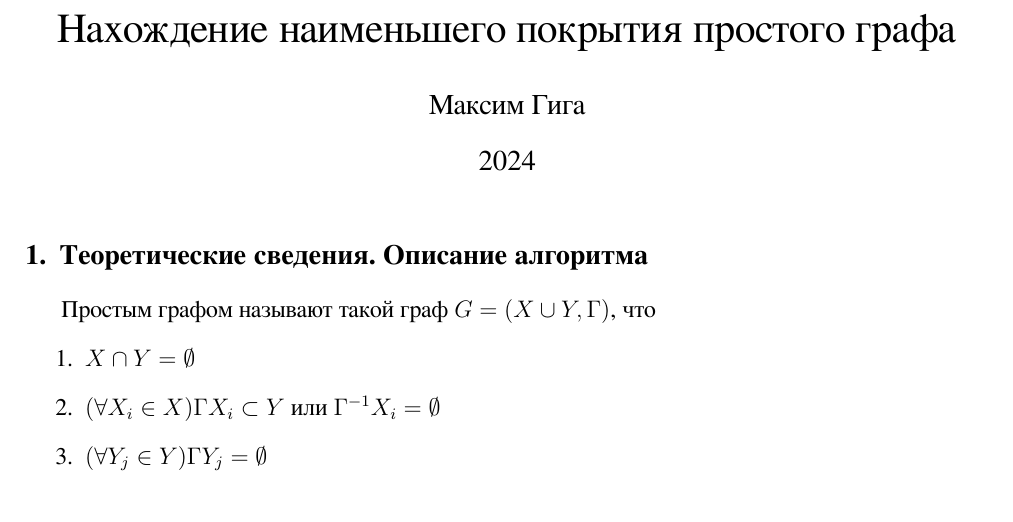
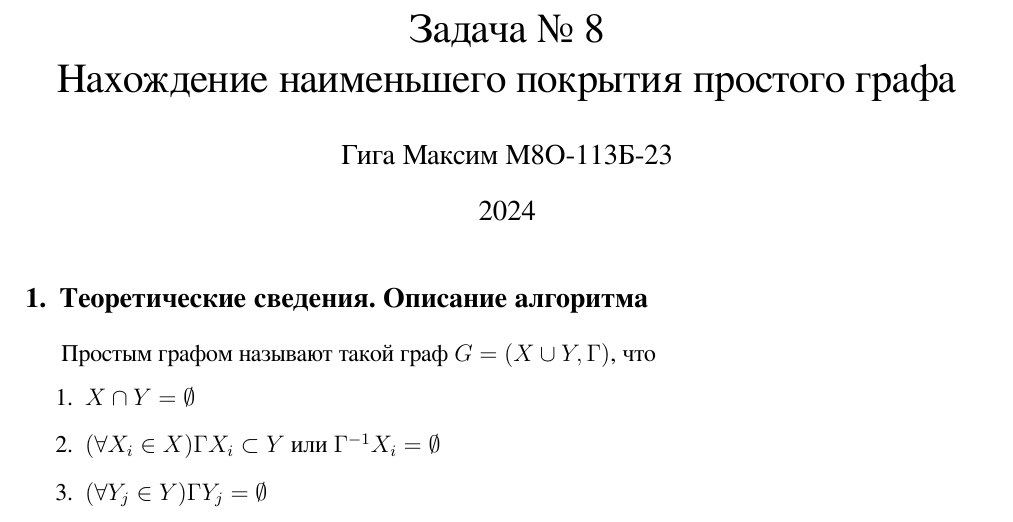
Before and after one commit to zggff/minimal-coverage-graph, a LaTeX document (project.tex): part of page 1 of 3, cut at the place of the change. Compiled offline with XeLaTeX.

Commit message:
fix title

```diff
--- a/project.tex
+++ b/project.tex
@@ -22,8 +22,9 @@
 \graphicspath{{images/}}
 \usepackage{subcaption}
 
-\title{Нахождение наименьшего покрытия простого графа}
-\author{Максим Гига}
+\title{Задача № 8 \\
+Нахождение наименьшего покрытия простого графа}
+\author{Гига Максим М8О-113Б-23}
 \date{2024}
 \begin{document}
 \maketitle
```
